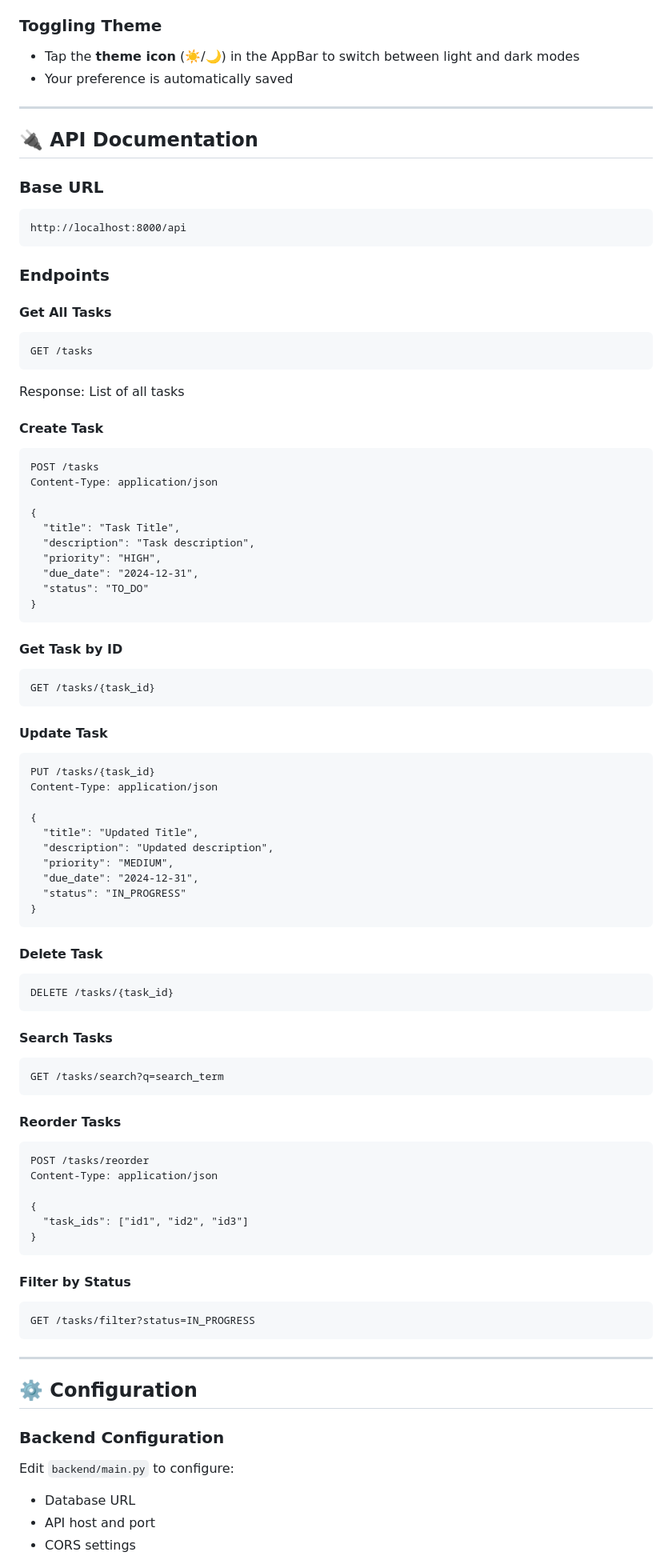
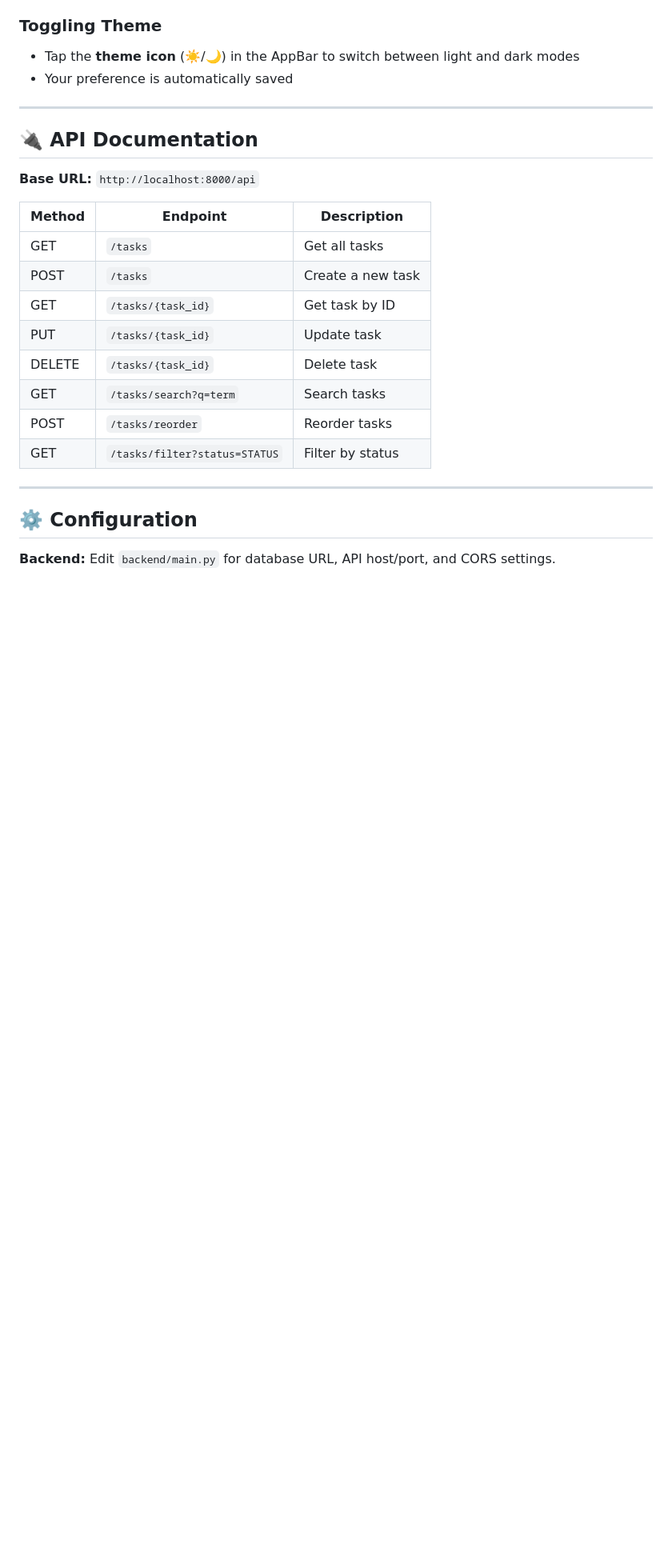
Before and after one commit to deepakrjain/taskly, a Markdown page: README.md, the part around one of its changes. Shown at 80% size. Drawn GitHub-style; blank space fills up the shorter version.

````diff
--- a/README.md
+++ b/README.md
@@ -207,84 +207,22 @@ flutter run -d chrome
 
 ## 🔌 API Documentation
 
-### Base URL
-```
-http://localhost:8000/api
-```
+**Base URL:** `http://localhost:8000/api`
 
-### Endpoints
-
-#### Get All Tasks
-```http
-GET /tasks
-```
-Response: List of all tasks
-
-#### Create Task
-```http
-POST /tasks
-Content-Type: application/json
-
-{
-  "title": "Task Title",
-  "description": "Task description",
-  "priority": "HIGH",
-  "due_date": "2024-12-31",
-  "status": "TO_DO"
-}
-```
-
-#### Get Task by ID
-```http
-GET /tasks/{task_id}
-```
-
-#### Update Task
-```http
-PUT /tasks/{task_id}
-Content-Type: application/json
-
-{
-  "title": "Updated Title",
-  "description": "Updated description",
-  "priority": "MEDIUM",
-  "due_date": "2024-12-31",
-  "status": "IN_PROGRESS"
-}
-```
-
-#### Delete Task
-```http
-DELETE /tasks/{task_id}
-```
-
-#### Search Tasks
-```http
-GET /tasks/search?q=search_term
-```
-
-#### Reorder Tasks
-```http
-POST /tasks/reorder
-Content-Type: application/json
-
-{
-  "task_ids": ["id1", "id2", "id3"]
-}
-```
-
-#### Filter by Status
-```http
-GET /tasks/filter?status=IN_PROGRESS
-```
+| Method | Endpoint | Description |
+|--------|----------|-------------|
+| GET | `/tasks` | Get all tasks |
+| POST | `/tasks` | Create a new task |
+| GET | `/tasks/{task_id}` | Get task by ID |
+| PUT | `/tasks/{task_id}` | Update task |
+| DELETE | `/tasks/{task_id}` | Delete task |
+| GET | `/tasks/search?q=term` | Search tasks |
+| POST | `/tasks/reorder` | Reorder tasks |
+| GET | `/tasks/filter?status=STATUS` | Filter by status |
 
 ---
 
 ## ⚙️ Configuration
 
-### Backend Configuration
-Edit `backend/main.py` to configure:
-- Database URL
-- API host and port
-- CORS settings
+**Backend:** Edit `backend/main.py` for database URL, API host/port, and CORS settings.
 
````
Also changed, not shown: other parts of README.md (+7 -78 lines), flutter/README.md (deleted, +0 -16 lines).
